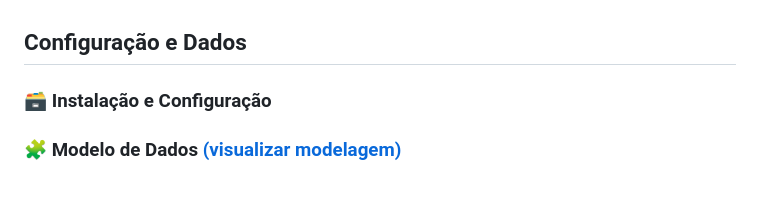
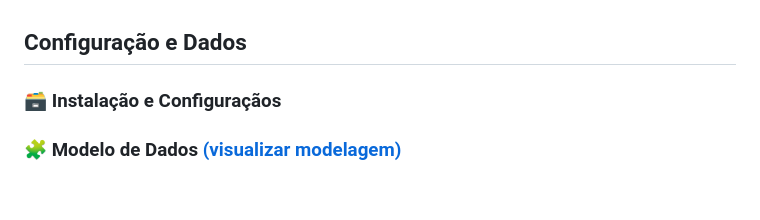
Before and after one commit to guilherm-hsbe/blogline, a Markdown page: README.md, the part around the change. Drawn GitHub-style.

```diff
--- a/README.md
+++ b/README.md
@@ -102,7 +102,7 @@ Prototipagem completa de todas as telas do sistema. Esta etapa será executada a
 ## Configuração e Dados
 
 <!-- ─── INSTALAÇÃO ────────────────────────────── -->
-### :card_file_box: Instalação e Configuração
+### :card_file_box: Instalação e Configuraçãos
 
 <!-- ─── MODELO ────────────────────────────── -->
 ### :jigsaw: Modelo de Dados [(visualizar modelagem)](https://dbdiagram.io/d/64c2f19902bd1c4a5ed36005)
```
